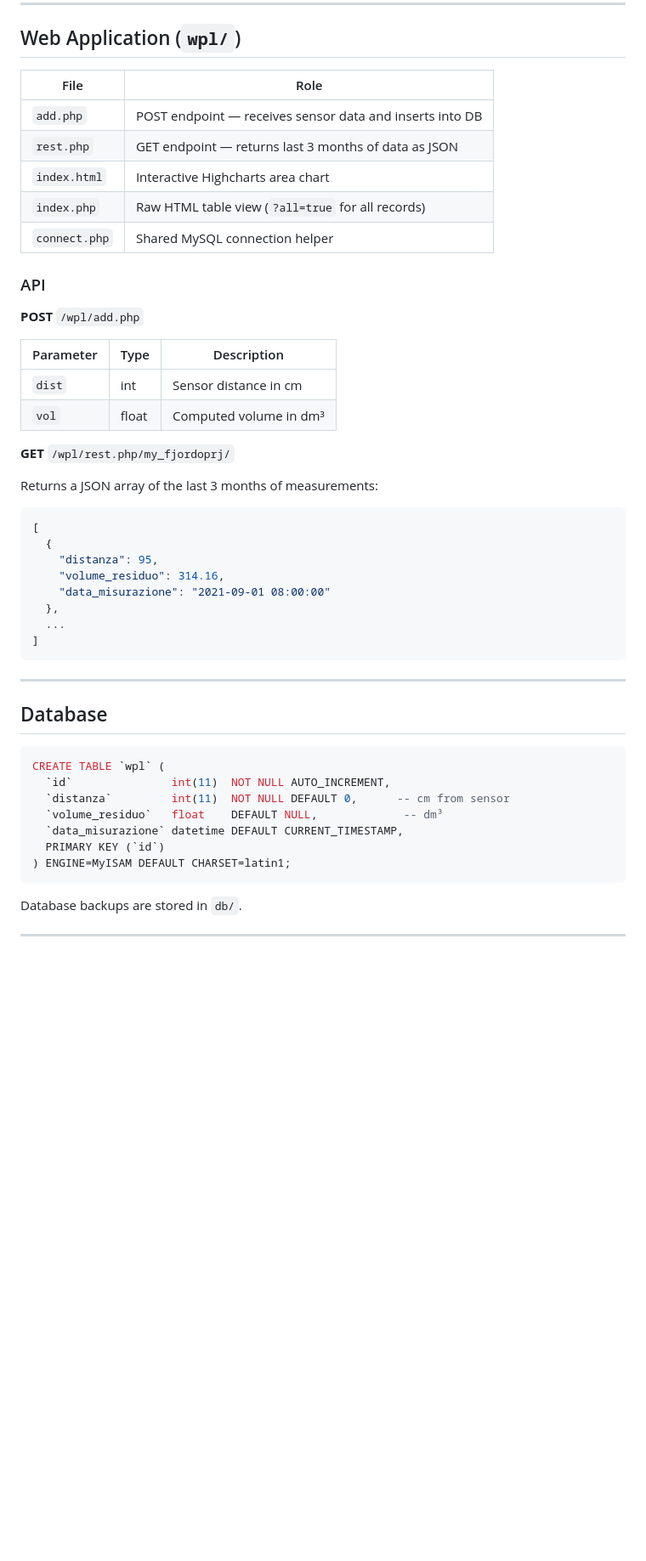
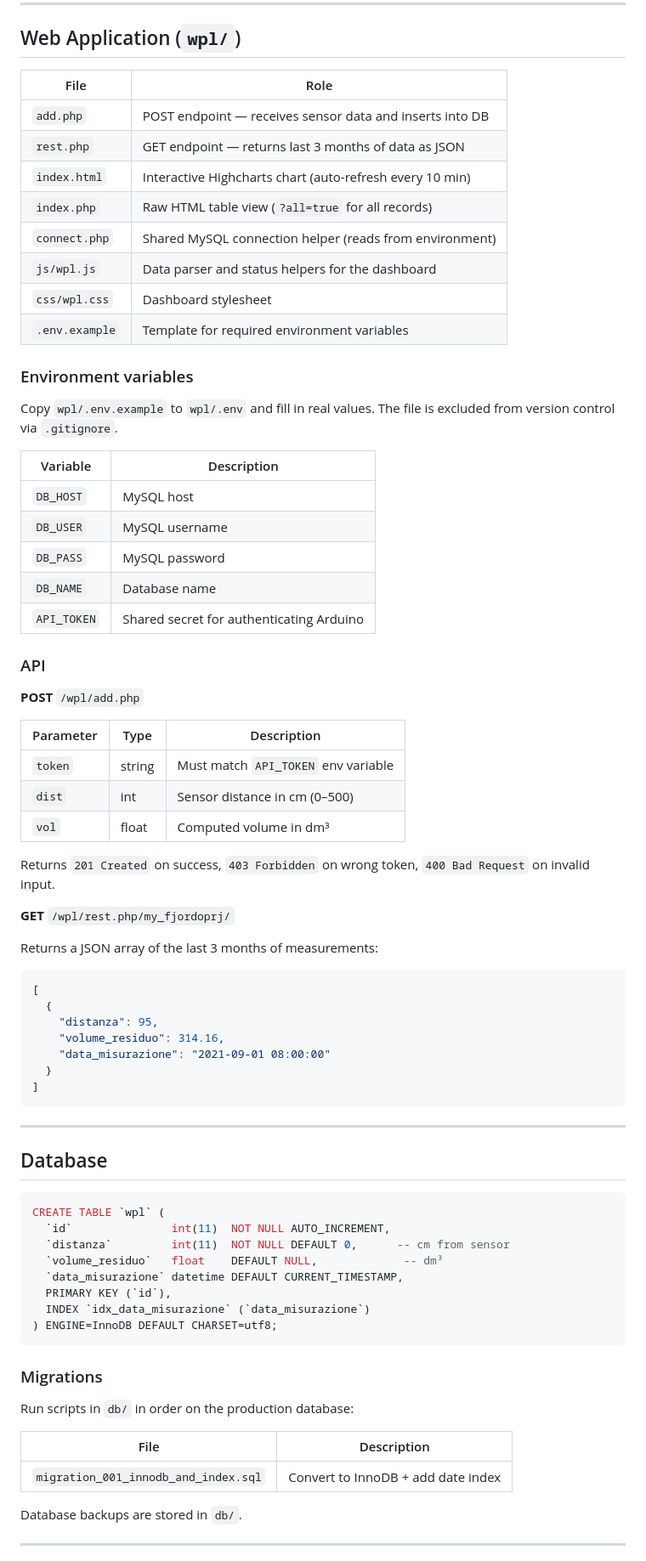
Before and after one commit to Fjordo/fjordoprj-wpl, a Markdown page: README.md, the part around one of its changes. Shown at 85% size. Drawn GitHub-style; blank space fills up the shorter version.

Commit message:
docs: update README with env vars, API token, migrations and new features

````diff
--- a/README.md
+++ b/README.md
@@ -92,22 +106,40 @@ The Arduino Yun's built-in WiFi must be configured before flashing. Follow the [
 
 ## Web Application (`wpl/`)
 
-| File          | Role                                                    |
-|---------------|---------------------------------------------------------|
-| `add.php`     | POST endpoint — receives sensor data and inserts into DB|
-| `rest.php`    | GET endpoint — returns last 3 months of data as JSON    |
-| `index.html`  | Interactive Highcharts area chart                       |
-| `index.php`   | Raw HTML table view (`?all=true` for all records)       |
-| `connect.php` | Shared MySQL connection helper                          |
+| File              | Role                                                    |
+|-------------------|---------------------------------------------------------|
+| `add.php`         | POST endpoint — receives sensor data and inserts into DB|
+| `rest.php`        | GET endpoint — returns last 3 months of data as JSON    |
+| `index.html`      | Interactive Highcharts chart (auto-refresh every 10 min)|
+| `index.php`       | Raw HTML table view (`?all=true` for all records)       |
+| `connect.php`     | Shared MySQL connection helper (reads from environment) |
+| `js/wpl.js`       | Data parser and status helpers for the dashboard        |
+| `css/wpl.css`     | Dashboard stylesheet                                    |
+| `.env.example`    | Template for required environment variables             |
+
+### Environment variables
+
+Copy `wpl/.env.example` to `wpl/.env` and fill in real values. The file is excluded from version control via `.gitignore`.
+
+| Variable    | Description                              |
+|-------------|------------------------------------------|
+| `DB_HOST`   | MySQL host                               |
+| `DB_USER`   | MySQL username                           |
+| `DB_PASS`   | MySQL password                           |
+| `DB_NAME`   | Database name                            |
+| `API_TOKEN` | Shared secret for authenticating Arduino |
 
 ### API
 
 **POST** `/wpl/add.php`
 
-| Parameter | Type   | Description              |
-|-----------|--------|--------------------------|
-| `dist`    | int    | Sensor distance in cm    |
-| `vol`     | float  | Computed volume in dm³   |
+| Parameter | Type   | Description                            |
+|-----------|--------|----------------------------------------|
+| `token`   | string | Must match `API_TOKEN` env variable    |
+| `dist`    | int    | Sensor distance in cm (0–500)          |
+| `vol`     | float  | Computed volume in dm³                 |
+
+Returns `201 Created` on success, `403 Forbidden` on wrong token, `400 Bad Request` on invalid input.
 
 **GET** `/wpl/rest.php/my_fjordoprj/`
 
@@ -119,8 +151,7 @@ Returns a JSON array of the last 3 months of measurements:
     "distanza": 95,
     "volume_residuo": 314.16,
     "data_misurazione": "2021-09-01 08:00:00"
-  },
-  ...
+  }
 ]
 ```
 
@@ -134,9 +165,18 @@ CREATE TABLE `wpl` (
   `distanza`         int(11)  NOT NULL DEFAULT 0,      -- cm from sensor
   `volume_residuo`   float    DEFAULT NULL,             -- dm³
   `data_misurazione` datetime DEFAULT CURRENT_TIMESTAMP,
-  PRIMARY KEY (`id`)
-) ENGINE=MyISAM DEFAULT CHARSET=latin1;
+  PRIMARY KEY (`id`),
+  INDEX `idx_data_misurazione` (`data_misurazione`)
+) ENGINE=InnoDB DEFAULT CHARSET=utf8;
 ```
+
+### Migrations
+
+Run scripts in `db/` in order on the production database:
+
+| File                                  | Description                                 |
+|---------------------------------------|---------------------------------------------|
+| `migration_001_innodb_and_index.sql`  | Convert to InnoDB + add date index          |
 
 Database backups are stored in `db/`.
 
````
Also changed, not shown: other parts of README.md (+31 -13 lines).
